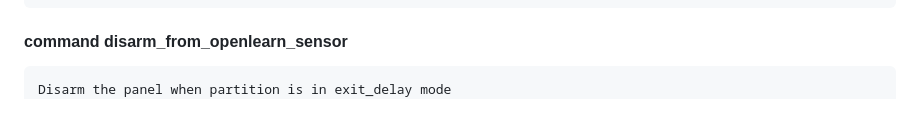
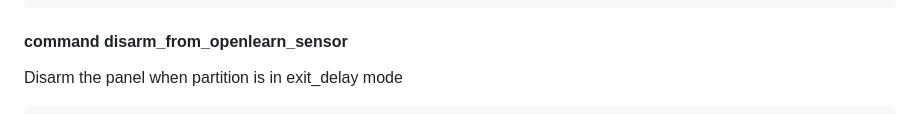
Before and after one commit to EHylands/QolsysController, a Markdown page: Readme.md, the part around the change. Drawn GitHub-style.

````diff
--- a/Readme.md
+++ b/Readme.md
@@ -348,8 +348,8 @@ Disarm the panel when partition is in entry_delay mode
 }
 ```
 #### command disarm_from_openlearn_sensor
+Disarm the panel when partition is in exit_delay mode
 ```
-Disarm the panel when partition is in exit_delay mode
 {
         "eventName":"ipcCall",
         "ipcServiceName":"qinternalservice",
````
